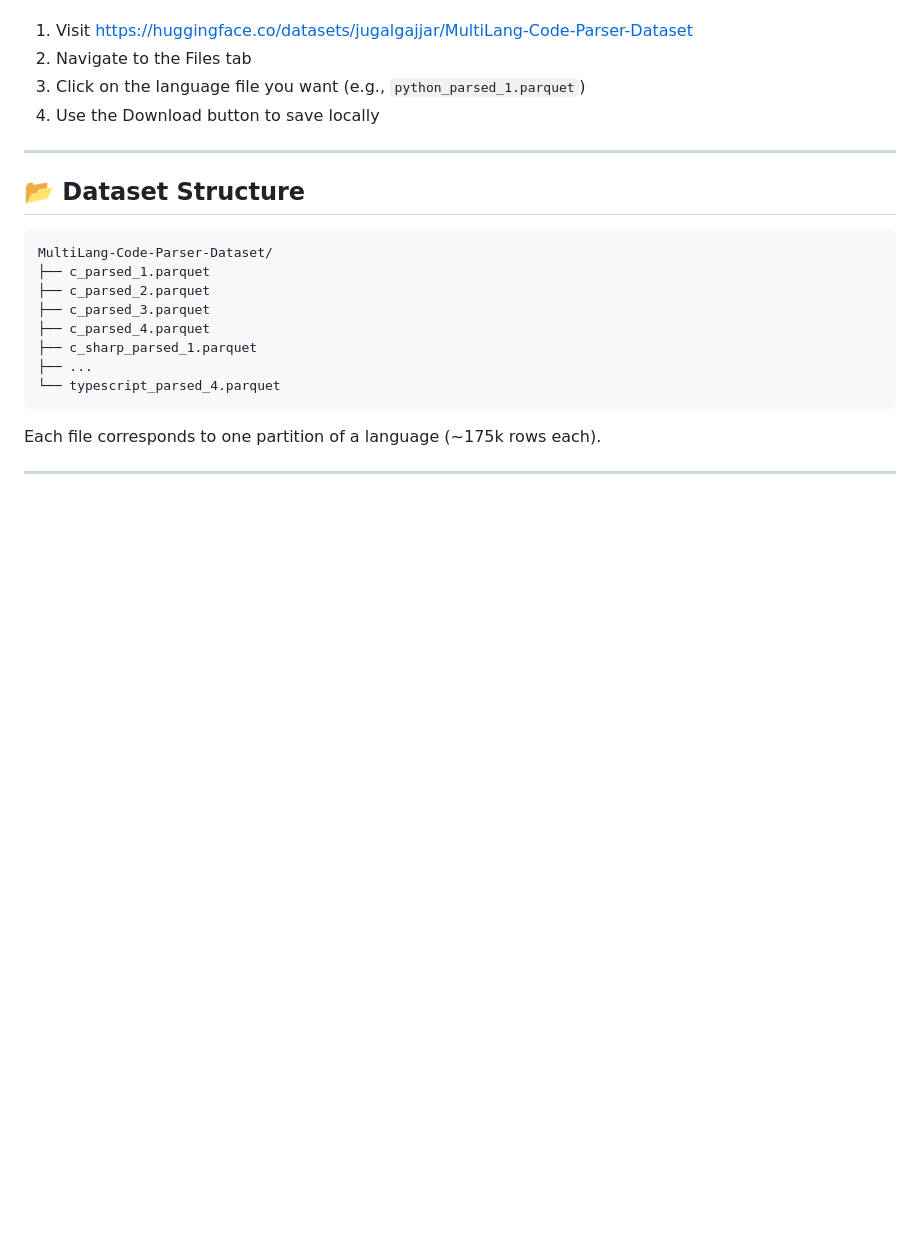
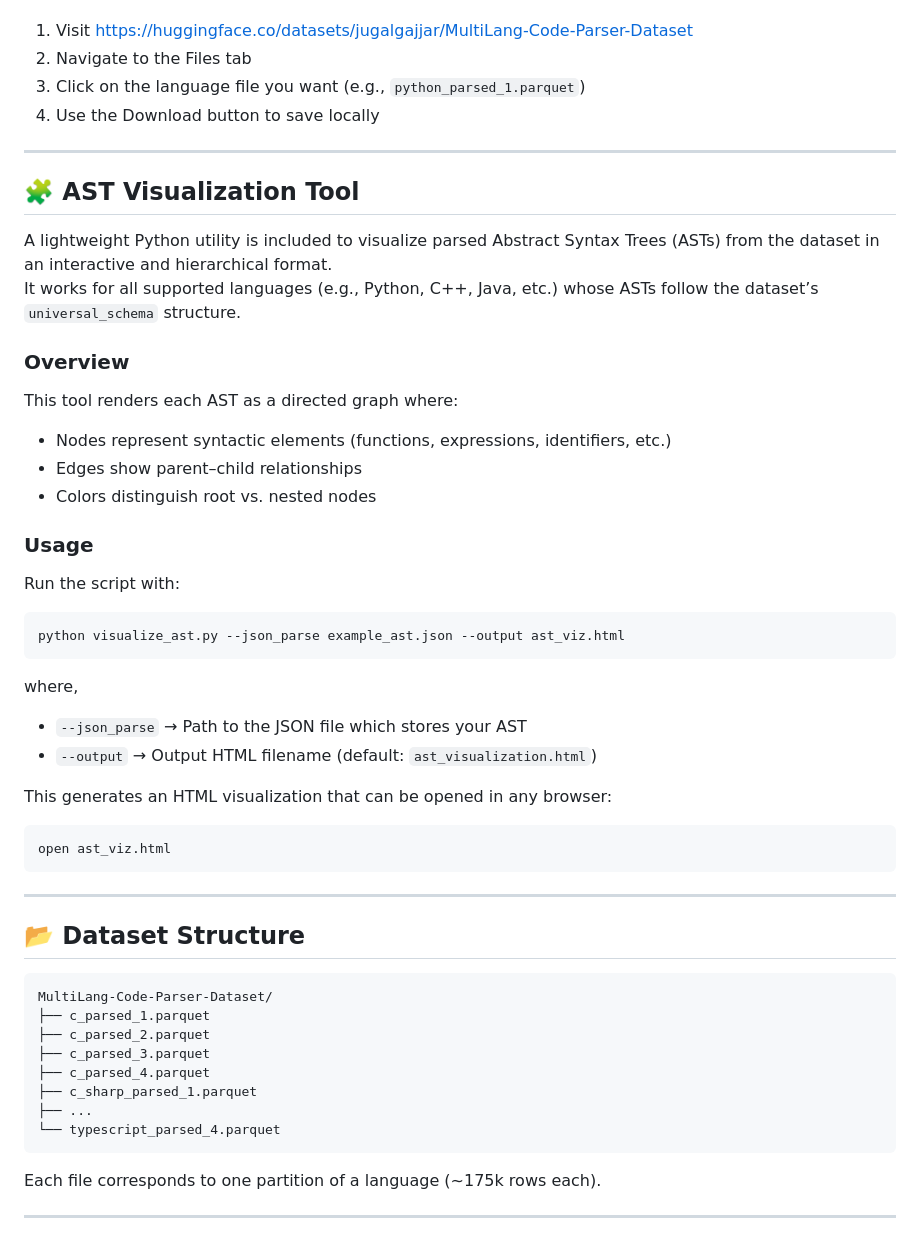
Before and after one commit to JugalGajjar/MultiLang-Code-Parser-Dataset, a Markdown page: README.md, the part around the change. Rendered like a GitHub page; blank space fills up the shorter version.

````diff
--- a/README.md
+++ b/README.md
@@ -129,6 +129,35 @@ You can also manually download specific language files from the Hugging Face rep
 
 ---
 
+## 🧩 AST Visualization Tool
+
+A lightweight Python utility is included to visualize parsed Abstract Syntax Trees (ASTs) from the dataset in an interactive and hierarchical format.<br>
+It works for all supported languages (e.g., Python, C++, Java, etc.) whose ASTs follow the dataset’s `universal_schema` structure.
+
+### Overview
+
+This tool renders each AST as a directed graph where:
+- Nodes represent syntactic elements (functions, expressions, identifiers, etc.)
+- Edges show parent–child relationships
+- Colors distinguish root vs. nested nodes
+
+### Usage
+
+Run the script with:
+```bash
+python visualize_ast.py --json_parse example_ast.json --output ast_viz.html
+```
+where,
+- `--json_parse` → Path to the JSON file which stores your AST
+- `--output` → Output HTML filename (default: `ast_visualization.html`)
+
+This generates an HTML visualization that can be opened in any browser:
+```bash
+open ast_viz.html
+```
+
+---
+
 ## 📂 Dataset Structure
 
 ```
````
